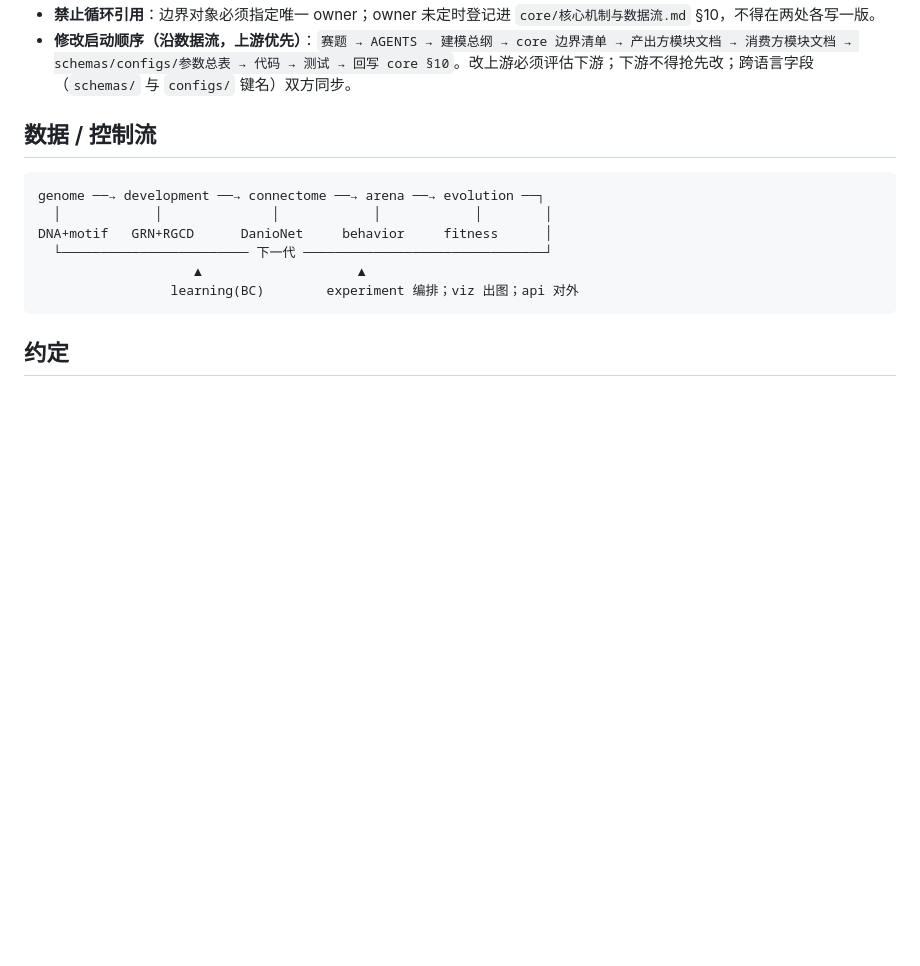
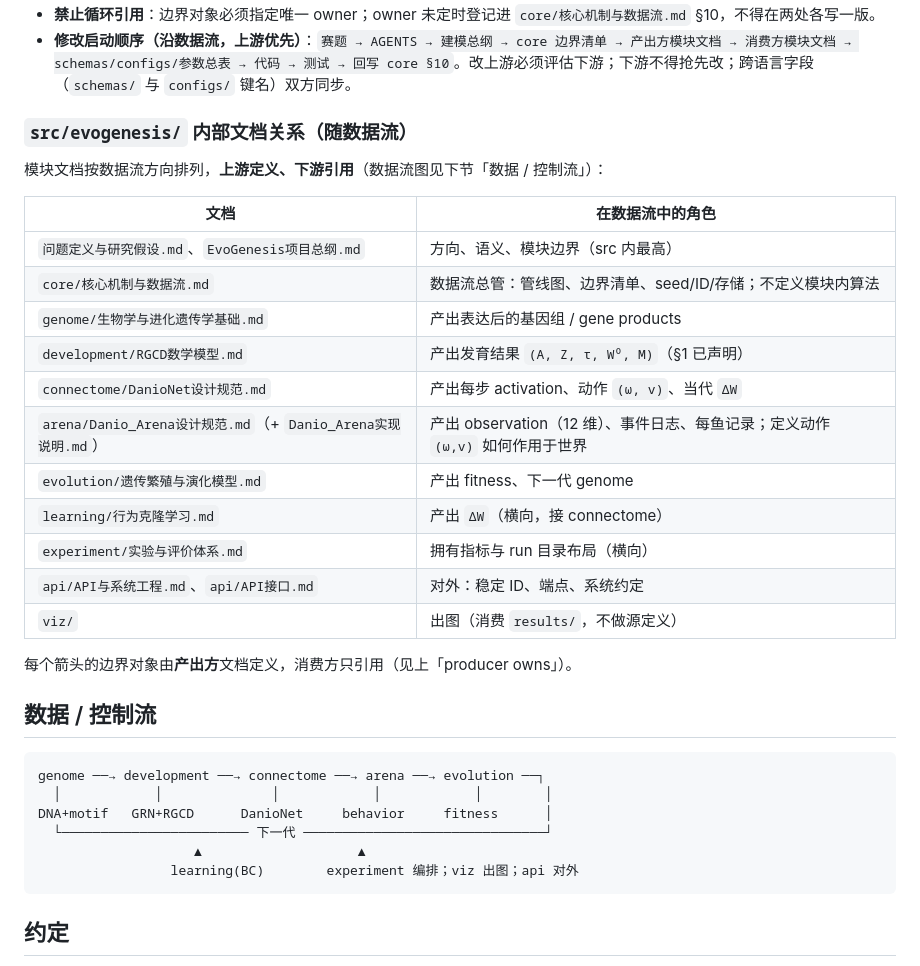
Before and after one commit to 54cwh/mathHackathon, a Markdown page: AGENTS.md, the part around the change. GitHub-like rendering; blank space fills up the shorter version.

Commit message:
docs(AGENTS): 补 src/evogenesis 内部文档关系（随数据流）
新增模块文档数据流角色表：总纲/core 总管/genome→development→connectome→arena→evolution 主链 + learning/experiment/api/viz 横向对外；引用既有数据流图避免重复。

审查：make lint && make test 通过

```diff
--- a/AGENTS.md
+++ b/AGENTS.md
@@ -127,6 +127,26 @@ mathHackathon/
 - **数据流产物归属（producer owns）**：流经模块边界的数据对象由**产出方**模块文档定义，消费方只引用，不得改名或另立定义。`core/核心机制与数据流.md` 是数据流总管，拥有管线图与边界清单，不定义模块内算法。
 - **禁止循环引用**：边界对象必须指定唯一 owner；owner 未定时登记进 `core/核心机制与数据流.md` §10，不得在两处各写一版。
 - **修改启动顺序（沿数据流，上游优先）**：`赛题 → AGENTS → 建模总纲 → core 边界清单 → 产出方模块文档 → 消费方模块文档 → schemas/configs/参数总表 → 代码 → 测试 → 回写 core §10`。改上游必须评估下游；下游不得抢先改；跨语言字段（`schemas/` 与 `configs/` 键名）双方同步。
+
+### `src/evogenesis/` 内部文档关系（随数据流）
+
+模块文档按数据流方向排列，**上游定义、下游引用**（数据流图见下节「数据 / 控制流」）：
+
+| 文档 | 在数据流中的角色 |
+|---|---|
+| `问题定义与研究假设.md`、`EvoGenesis项目总纲.md` | 方向、语义、模块边界（src 内最高） |
+| `core/核心机制与数据流.md` | 数据流总管：管线图、边界清单、seed/ID/存储；不定义模块内算法 |
+| `genome/生物学与进化遗传学基础.md` | 产出表达后的基因组 / gene products |
+| `development/RGCD数学模型.md` | 产出发育结果 `(A, Z, τ, W⁰, M)`（§1 已声明） |
+| `connectome/DanioNet设计规范.md` | 产出每步 activation、动作 `(ω, v)`、当代 `ΔW` |
+| `arena/Danio_Arena设计规范.md`（+ `Danio_Arena实现说明.md`） | 产出 observation（12 维）、事件日志、每鱼记录；定义动作 `(ω,v)` 如何作用于世界 |
+| `evolution/遗传繁殖与演化模型.md` | 产出 fitness、下一代 genome |
+| `learning/行为克隆学习.md` | 产出 `ΔW`（横向，接 connectome） |
+| `experiment/实验与评价体系.md` | 拥有指标与 run 目录布局（横向） |
+| `api/API与系统工程.md`、`api/API接口.md` | 对外：稳定 ID、端点、系统约定 |
+| `viz/` | 出图（消费 `results/`，不做源定义） |
+
+每个箭头的边界对象由**产出方**文档定义，消费方只引用（见上「producer owns」）。
 
 ## 数据 / 控制流
 
```
